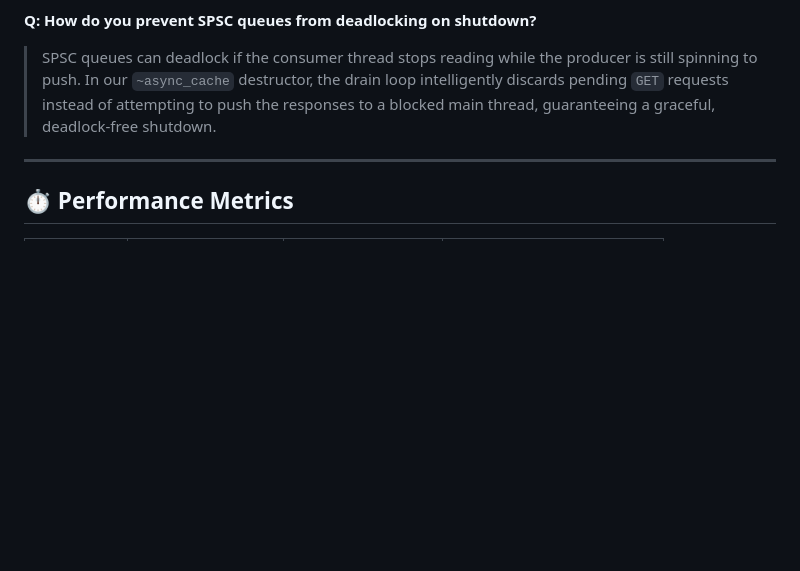
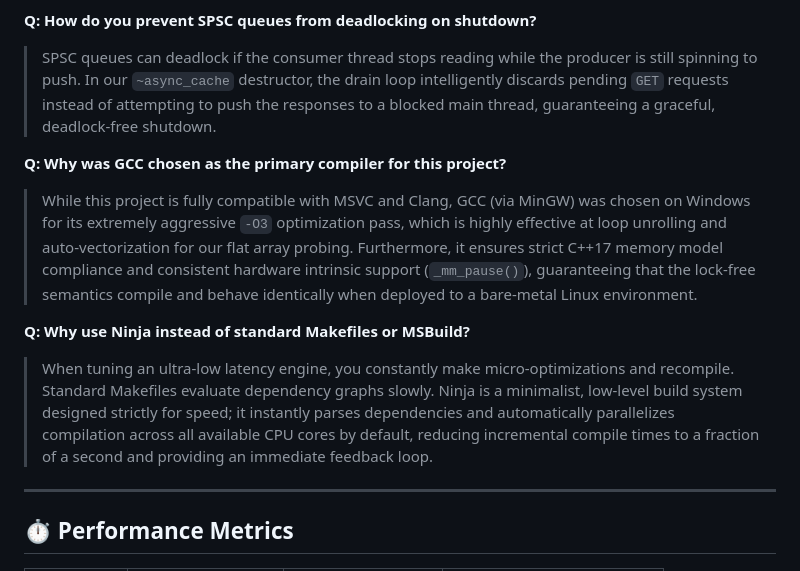
Before and after one commit to TY-SO-N/LRU_Cache, a Markdown page: README.md, the part around the change. Rendered like a GitHub page; blank space fills up the shorter version.

Commit message:
Update README.md with GCC and Ninja Q&A

```diff
--- a/README.md
+++ b/README.md
@@ -205,6 +205,12 @@ Let's do an in-depth code trace of exactly what happens when elements are insert
 **Q: How do you prevent SPSC queues from deadlocking on shutdown?**
 > SPSC queues can deadlock if the consumer thread stops reading while the producer is still spinning to push. In our `~async_cache` destructor, the drain loop intelligently discards pending `GET` requests instead of attempting to push the responses to a blocked main thread, guaranteeing a graceful, deadlock-free shutdown.
 
+**Q: Why was GCC chosen as the primary compiler for this project?**
+> While this project is fully compatible with MSVC and Clang, GCC (via MinGW) was chosen on Windows for its extremely aggressive `-O3` optimization pass, which is highly effective at loop unrolling and auto-vectorization for our flat array probing. Furthermore, it ensures strict C++17 memory model compliance and consistent hardware intrinsic support (`_mm_pause()`), guaranteeing that the lock-free semantics compile and behave identically when deployed to a bare-metal Linux environment.
+
+**Q: Why use Ninja instead of standard Makefiles or MSBuild?**
+> When tuning an ultra-low latency engine, you constantly make micro-optimizations and recompile. Standard Makefiles evaluate dependency graphs slowly. Ninja is a minimalist, low-level build system designed strictly for speed; it instantly parses dependencies and automatically parallelizes compilation across all available CPU cores by default, reducing incremental compile times to a fraction of a second and providing an immediate feedback loop.
+
 ---
 
 ## ⏱️ Performance Metrics
```
